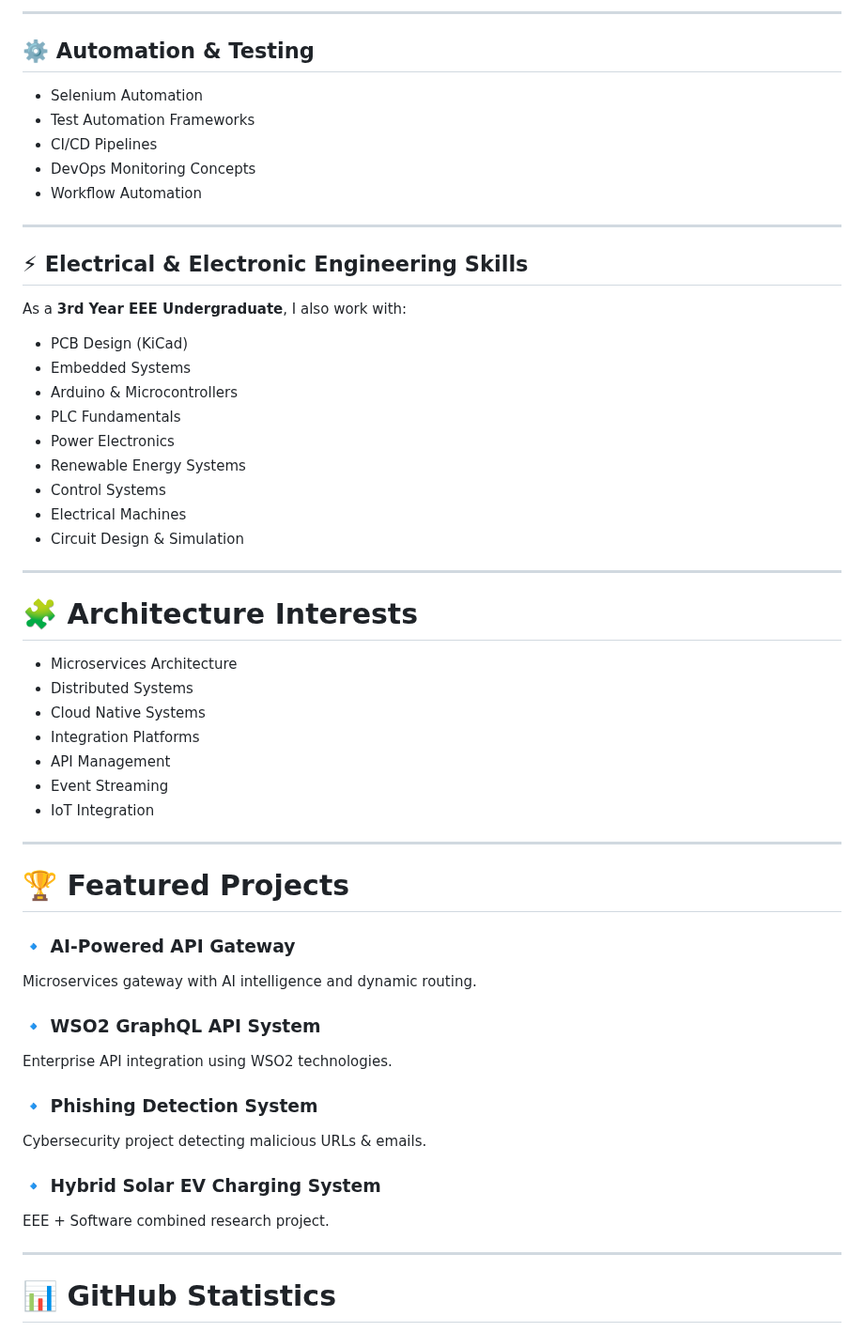
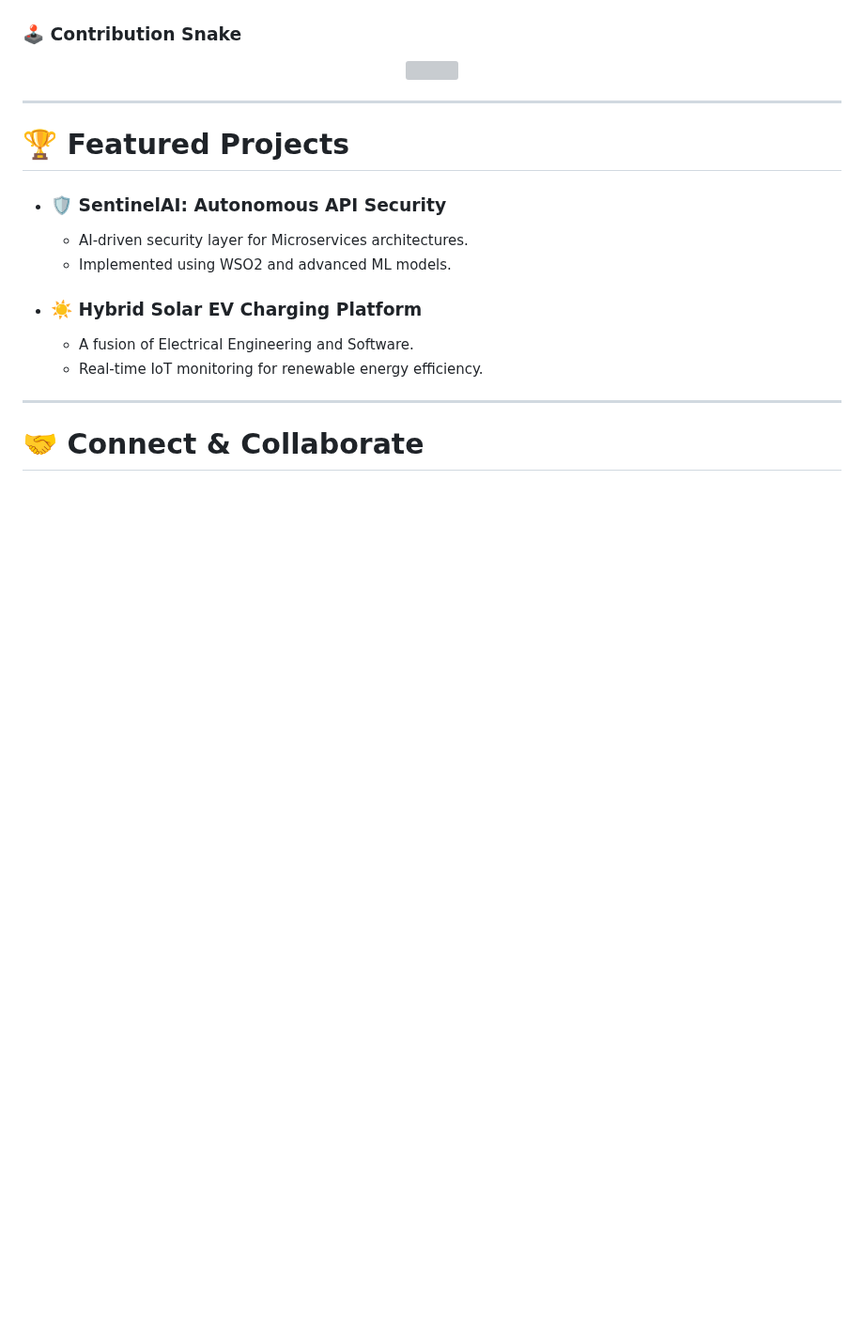
Before and after one commit to Perera1325/Perera1325, a Markdown page: README.md, the part around one of its changes. Shown at 94% size. Drawn GitHub-style; blank space fills up the shorter version; grey boxes are pictures that could not be loaded.

```diff
--- a/README.md
+++ b/README.md
@@ -122,60 +102,23 @@
 
----
-
-## ⚙️ Automation & Testing
-
-- Selenium Automation
-- Test Automation Frameworks
-- CI/CD Pipelines
-- DevOps Monitoring Concepts
-- Workflow Automation
-
----
-
-## ⚡ Electrical & Electronic Engineering Skills
-
-As a **3rd Year EEE Undergraduate**, I also work with:
-
-- PCB Design (KiCad)
-- Embedded Systems
-- Arduino & Microcontrollers
-- PLC Fundamentals
-- Power Electronics
-- Renewable Energy Systems
-- Control Systems
-- Electrical Machines
-- Circuit Design & Simulation
-
----
-
-# 🧩 Architecture Interests
-
-- Microservices Architecture
-- Distributed Systems
-- Cloud Native Systems
-- Integration Platforms
-- API Management
-- Event Streaming
-- IoT Integration
+### 🕹️ Contribution Snake
+<p align="center">
+  <img src="https://raw.githubusercontent.com/platane/snk/output/github-contribution-grid-snake.svg" />
+</p>
 
 ---
 
 # 🏆 Featured Projects
 
-### 🔹 AI-Powered API Gateway
-Microservices gateway with AI intelligence and dynamic routing.
+- ### 🛡️ **SentinelAI: Autonomous API Security**
+  - AI-driven security layer for Microservices architectures.
+  - Implemented using WSO2 and advanced ML models.
 
-### 🔹 WSO2 GraphQL API System
-Enterprise API integration using WSO2 technologies.
-
-### 🔹 Phishing Detection System
-Cybersecurity project detecting malicious URLs & emails.
-
-### 🔹 Hybrid Solar EV Charging System
-EEE + Software combined research project.
+- ### ☀️ **Hybrid Solar EV Charging Platform**
+  - A fusion of Electrical Engineering and Software.
+  - Real-time IoT monitoring for renewable energy efficiency.
 
 ---
 
-# 📊 GitHub Statistics
+# 🤝 Connect & Collaborate
 
 <p align="center">
```
Also changed, not shown: other parts of README.md (+77 -154 lines), banner.png (added).
